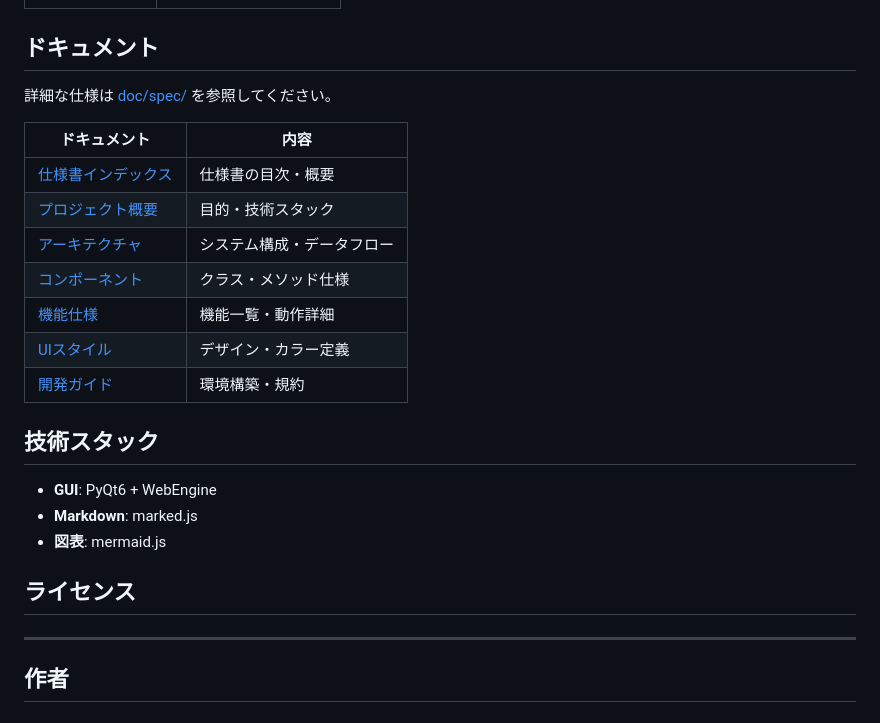
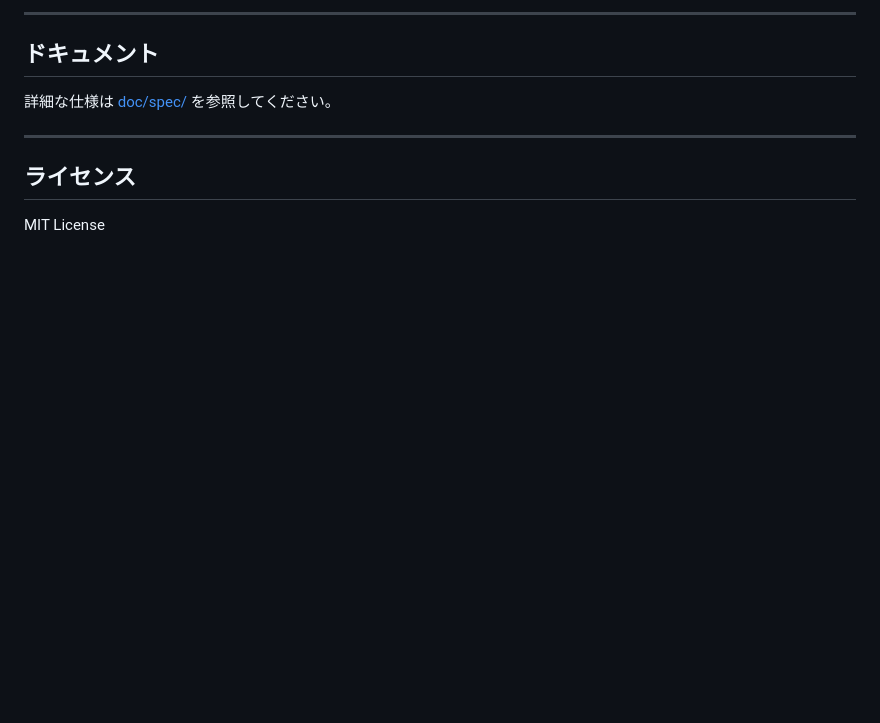
Before and after one commit to ishimori/markdown-viewer, a Markdown page: README.md, the part around one of its changes. GitHub-like rendering; blank space fills up the shorter version.

```diff
--- a/README.md
+++ b/README.md
@@ -92,26 +170,11 @@ python src/main.py "path/to/file.md"
+---
 
 ## ドキュメント
 
 詳細な仕様は [doc/spec/](doc/spec/index.md) を参照してください。
 
-| ドキュメント | 内容 |
-|-------------|------|
-| [仕様書インデックス](doc/spec/index.md) | 仕様書の目次・概要 |
-| [プロジェクト概要](doc/spec/overview.md) | 目的・技術スタック |
-| [アーキテクチャ](doc/spec/architecture.md) | システム構成・データフロー |
-| [コンポーネント](doc/spec/components.md) | クラス・メソッド仕様 |
-| [機能仕様](doc/spec/features.md) | 機能一覧・動作詳細 |
-| [UIスタイル](doc/spec/ui-style.md) | デザイン・カラー定義 |
-| [開発ガイド](doc/spec/development.md) | 環境構築・規約 |
-
-## 技術スタック
-
-- **GUI**: PyQt6 + WebEngine
-- **Markdown**: marked.js
-- **図表**: mermaid.js
+---
 
 ## ライセンス
 
----
-
-## 作者
+MIT License
```
Also changed, not shown: other parts of README.md (+122 -44 lines).
